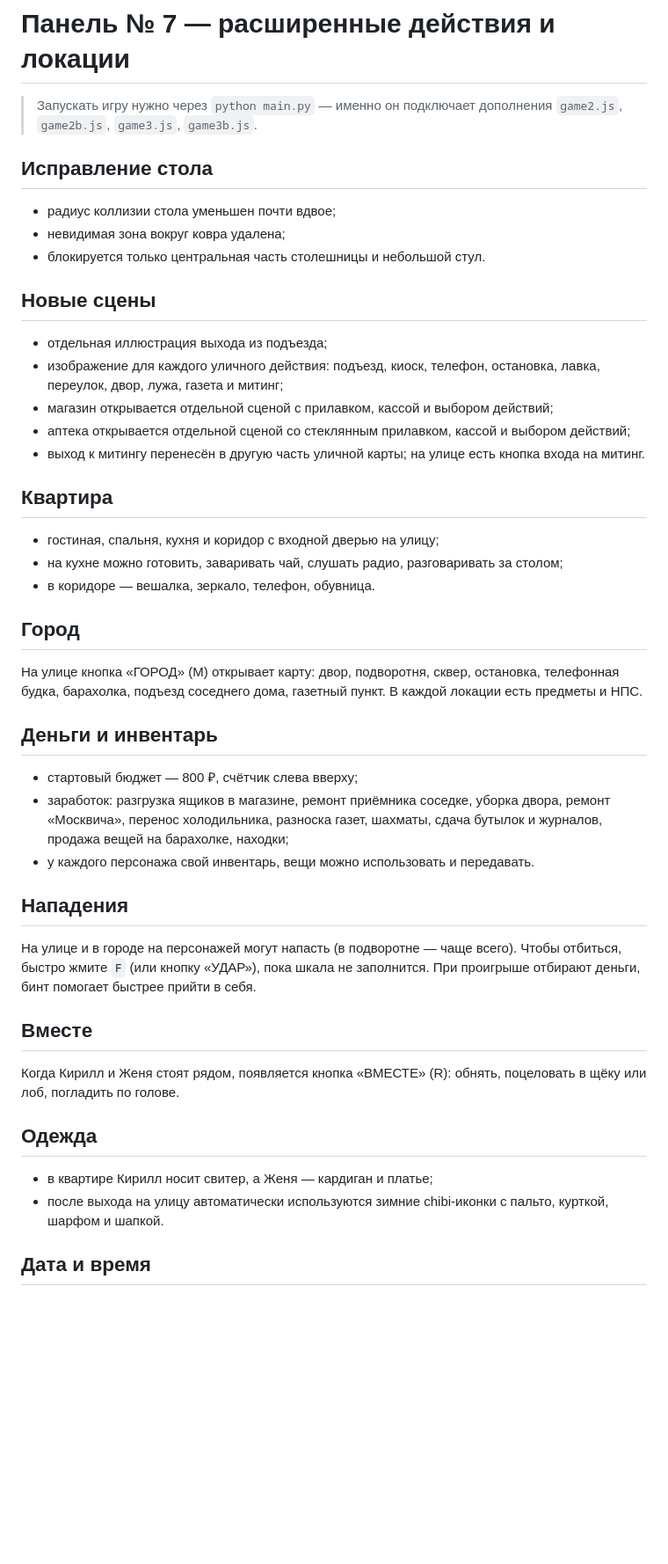
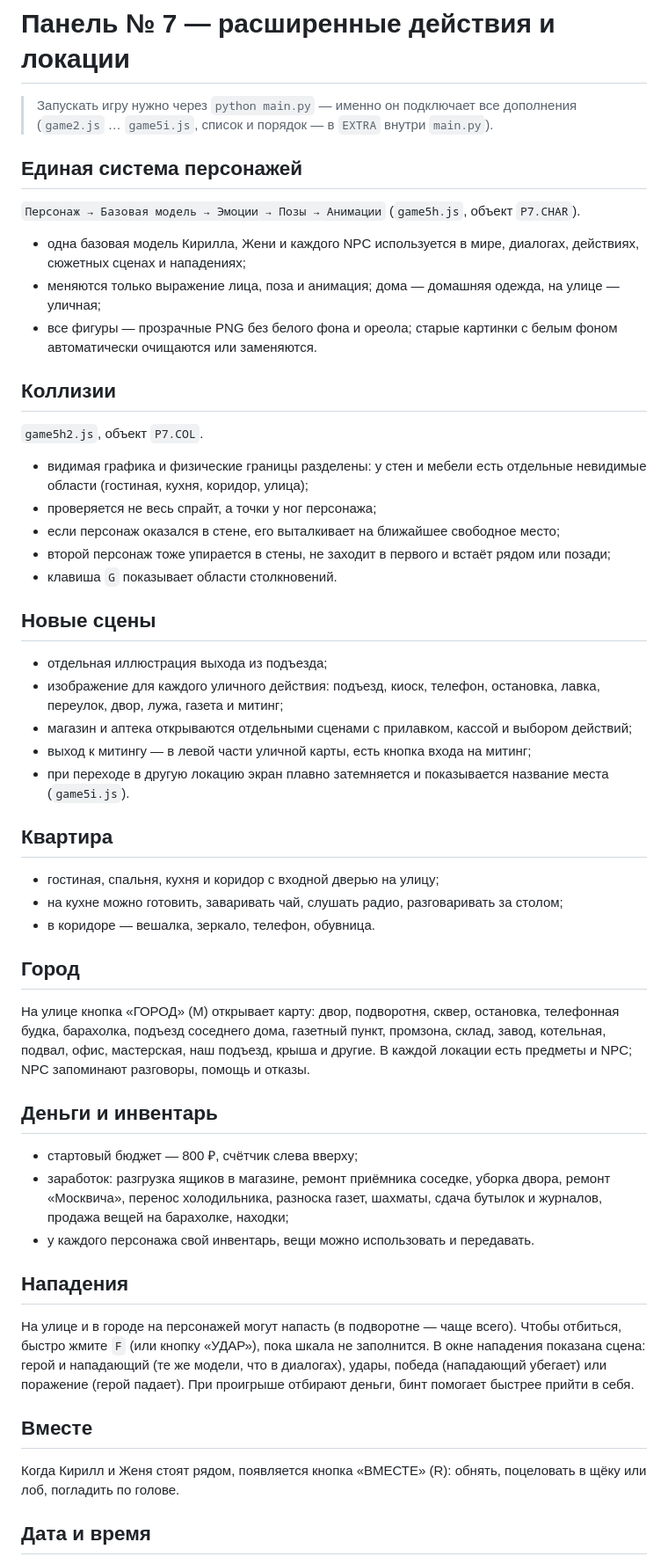
Before and after one commit to alex0strelok07/azazazazazazazazazazazazazazazazazaz, a Markdown page: panel_no7/README.md, the part around one of its changes. Shown at 88% size. Rendered like a GitHub page; blank space fills up the shorter version.

Commit message:
README: единые модели, коллизии, нападения, переходы и чек-лист проверки

```diff
--- a/panel_no7/README.md
+++ b/panel_no7/README.md
@@ -1,18 +1,27 @@
 # Панель № 7 — расширенные действия и локации
 
-> Запускать игру нужно через `python main.py` — именно он подключает дополнения `game2.js`, `game2b.js`, `game3.js`, `game3b.js`.
+> Запускать игру нужно через `python main.py` — именно он подключает все дополнения (`game2.js` … `game5i.js`, список и порядок — в `EXTRA` внутри `main.py`).
 
-## Исправление стола
-- радиус коллизии стола уменьшен почти вдвое;
-- невидимая зона вокруг ковра удалена;
-- блокируется только центральная часть столешницы и небольшой стул.
+## Единая система персонажей
+`Персонаж → Базовая модель → Эмоции → Позы → Анимации` (`game5h.js`, объект `P7.CHAR`).
+- одна базовая модель Кирилла, Жени и каждого NPC используется в мире, диалогах, действиях, сюжетных сценах и нападениях;
+- меняются только выражение лица, поза и анимация; дома — домашняя одежда, на улице — уличная;
+- все фигуры — прозрачные PNG без белого фона и ореола; старые картинки с белым фоном автоматически очищаются или заменяются.
+
+## Коллизии
+`game5h2.js`, объект `P7.COL`.
+- видимая графика и физические границы разделены: у стен и мебели есть отдельные невидимые области (гостиная, кухня, коридор, улица);
+- проверяется не весь спрайт, а точки у ног персонажа;
+- если персонаж оказался в стене, его выталкивает на ближайшее свободное место;
+- второй персонаж тоже упирается в стены, не заходит в первого и встаёт рядом или позади;
+- клавиша `G` показывает области столкновений.
 
 ## Новые сцены
 - отдельная иллюстрация выхода из подъезда;
 - изображение для каждого уличного действия: подъезд, киоск, телефон, остановка, лавка, переулок, двор, лужа, газета и митинг;
-- магазин открывается отдельной сценой с прилавком, кассой и выбором действий;
-- аптека открывается отдельной сценой со стеклянным прилавком, кассой и выбором действий;
-- выход к митингу перенесён в другую часть уличной карты; на улице есть кнопка входа на митинг.
+- магазин и аптека открываются отдельными сценами с прилавком, кассой и выбором действий;
+- выход к митингу — в левой части уличной карты, есть кнопка входа на митинг;
+- при переходе в другую локацию экран плавно затемняется и показывается название места (`game5i.js`).
 
 ## Квартира
 - гостиная, спальня, кухня и коридор с входной дверью на улицу;
@@ -20,7 +29,7 @@
 - в коридоре — вешалка, зеркало, телефон, обувница.
 
 ## Город
-На улице кнопка «ГОРОД» (M) открывает карту: двор, подворотня, сквер, остановка, телефонная будка, барахолка, подъезд соседнего дома, газетный пункт. В каждой локации есть предметы и НПС.
+На улице кнопка «ГОРОД» (M) открывает карту: двор, подворотня, сквер, остановка, телефонная будка, барахолка, подъезд соседнего дома, газетный пункт, промзона, склад, завод, котельная, подвал, офис, мастерская, наш подъезд, крыша и другие. В каждой локации есть предметы и NPC; NPC запоминают разговоры, помощь и отказы.
 
 ## Деньги и инвентарь
 - стартовый бюджет — 800 ₽, счётчик слева вверху;
@@ -28,14 +37,10 @@
 - у каждого персонажа свой инвентарь, вещи можно использовать и передавать.
 
 ## Нападения
-На улице и в городе на персонажей могут напасть (в подворотне — чаще всего). Чтобы отбиться, быстро жмите `F` (или кнопку «УДАР»), пока шкала не заполнится. При проигрыше отбирают деньги, бинт помогает быстрее прийти в себя.
+На улице и в городе на персонажей могут напасть (в подворотне — чаще всего). Чтобы отбиться, быстро жмите `F` (или кнопку «УДАР»), пока шкала не заполнится. В окне нападения показана сцена: герой и нападающий (те же модели, что в диалогах), удары, победа (нападающий убегает) или поражение (герой падает). При проигрыше отбирают деньги, бинт помогает быстрее прийти в себя.
 
 ## Вместе
 Когда Кирилл и Женя стоят рядом, появляется кнопка «ВМЕСТЕ» (R): обнять, поцеловать в щёку или лоб, погладить по голове.
-
-## Одежда
-- в квартире Кирилл носит свитер, а Женя — кардиган и платье;
-- после выхода на улицу автоматически используются зимние chibi-иконки с пальто, курткой, шарфом и шапкой.
 
 ## Дата и время
 В интерфейсе отображаются число, месяц, год, день недели и время, например: `5 ноября 1993 · пятница · 09:03`. Работа и ожидание отнимают время.
```
Also changed, not shown: other parts of panel_no7/README.md (+21 -1 lines).
